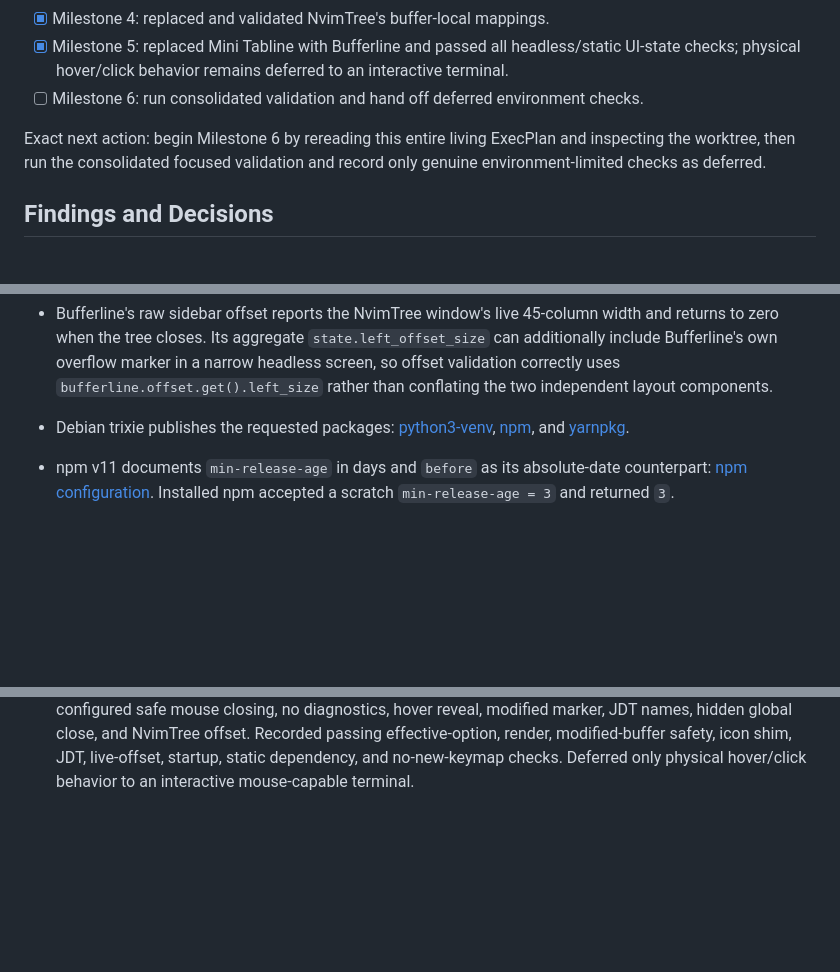
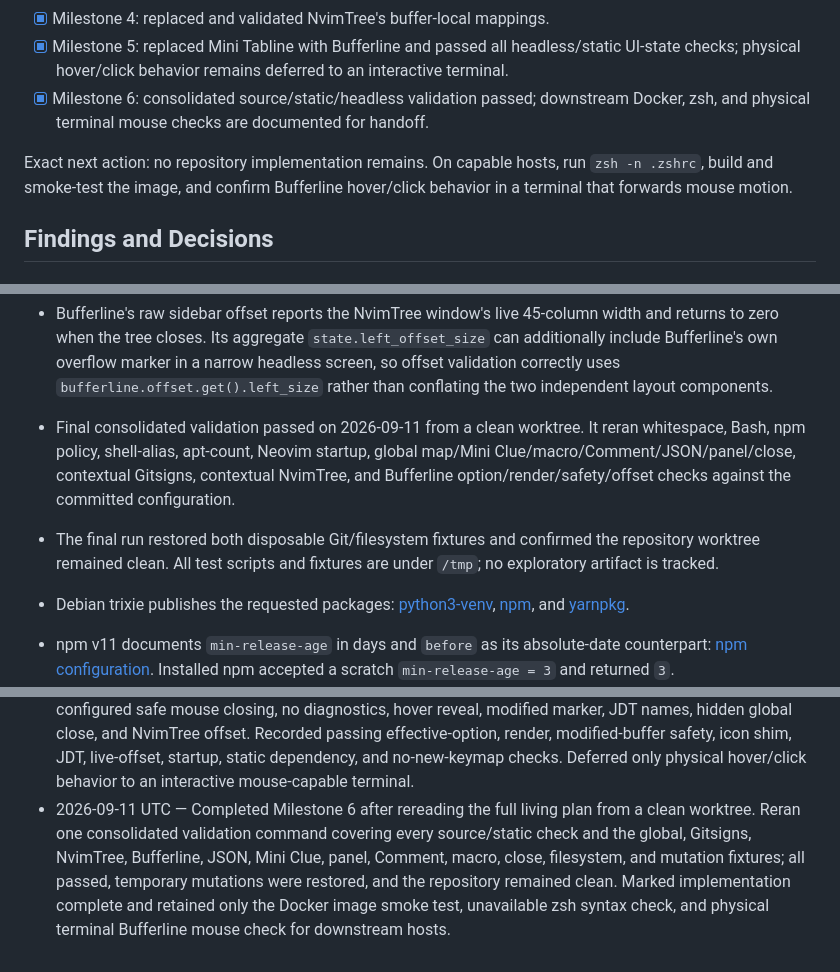
Before and after one commit to ddadon10/dotfiles, a Markdown page: DEV_ENV_IMPROVEMENTS_EXECPLAN.md, 3 parts joined by grey strips. GitHub-like rendering; blank space fills up the shorter version.

Commit message:
Complete development environment improvements
Record the passing consolidated validation and close the living ExecPlan.\n\nAll repository source, static, and headless behavior checks pass. Docker image smoke, zsh syntax, and physical terminal mouse behavior remain downstream environment checks.

```diff
--- a/DEV_ENV_IMPROVEMENTS_EXECPLAN.md
+++ b/DEV_ENV_IMPROVEMENTS_EXECPLAN.md
@@ -498,10 +498,11 @@ limitation.
 - [x] Milestone 4: replaced and validated NvimTree's buffer-local mappings.
 - [x] Milestone 5: replaced Mini Tabline with Bufferline and passed all headless/static UI-state checks; physical
   hover/click behavior remains deferred to an interactive terminal.
-- [ ] Milestone 6: run consolidated validation and hand off deferred environment checks.
+- [x] Milestone 6: consolidated source/static/headless validation passed; downstream Docker, zsh, and physical
+  terminal mouse checks are documented for handoff.
 
-Exact next action: begin Milestone 6 by rereading this entire living ExecPlan and inspecting the worktree, then run
-the consolidated focused validation and record only genuine environment-limited checks as deferred.
+Exact next action: no repository implementation remains. On capable hosts, run `zsh -n .zshrc`, build and smoke-test
+the image, and confirm Bufferline hover/click behavior in a terminal that forwards mouse motion.
 
 ## Findings and Decisions
 
@@ -556,6 +557,11 @@ the consolidated focused validation and record only genuine environment-limited
   closes. Its aggregate `state.left_offset_size` can additionally include Bufferline's own overflow marker in a narrow
   headless screen, so offset validation correctly uses `bufferline.offset.get().left_size` rather than conflating the
   two independent layout components.
+- Final consolidated validation passed on 2026-09-11 from a clean worktree. It reran whitespace, Bash, npm policy,
+  shell-alias, apt-count, Neovim startup, global map/Mini Clue/macro/Comment/JSON/panel/close, contextual Gitsigns,
+  contextual NvimTree, and Bufferline option/render/safety/offset checks against the committed configuration.
+- The final run restored both disposable Git/filesystem fixtures and confirmed the repository worktree remained
+  clean. All test scripts and fixtures are under `/tmp`; no exploratory artifact is tracked.
 
 - Debian trixie publishes the requested packages: [python3-venv](https://packages.debian.org/trixie/python3-venv),
   [npm](https://packages.debian.org/trixie/npm), and [yarnpkg](https://packages.debian.org/trixie/yarnpkg).
@@ -707,3 +711,8 @@ Temporary exploration material is intentionally uncommitted:
   closing, no diagnostics, hover reveal, modified marker, JDT names, hidden global close, and NvimTree offset. Recorded
   passing effective-option, render, modified-buffer safety, icon shim, JDT, live-offset, startup, static dependency,
   and no-new-keymap checks. Deferred only physical hover/click behavior to an interactive mouse-capable terminal.
+- 2026-09-11 UTC — Completed Milestone 6 after rereading the full living plan from a clean worktree. Reran one
+  consolidated validation command covering every source/static check and the global, Gitsigns, NvimTree, Bufferline,
+  JSON, Mini Clue, panel, Comment, macro, close, filesystem, and mutation fixtures; all passed, temporary mutations
+  were restored, and the repository remained clean. Marked implementation complete and retained only the Docker
+  image smoke test, unavailable zsh syntax check, and physical terminal Bufferline mouse check for downstream hosts.
```
Also changed, not shown: other parts of DEV_ENV_IMPROVEMENTS_EXECPLAN.md (+0 -2 lines).
